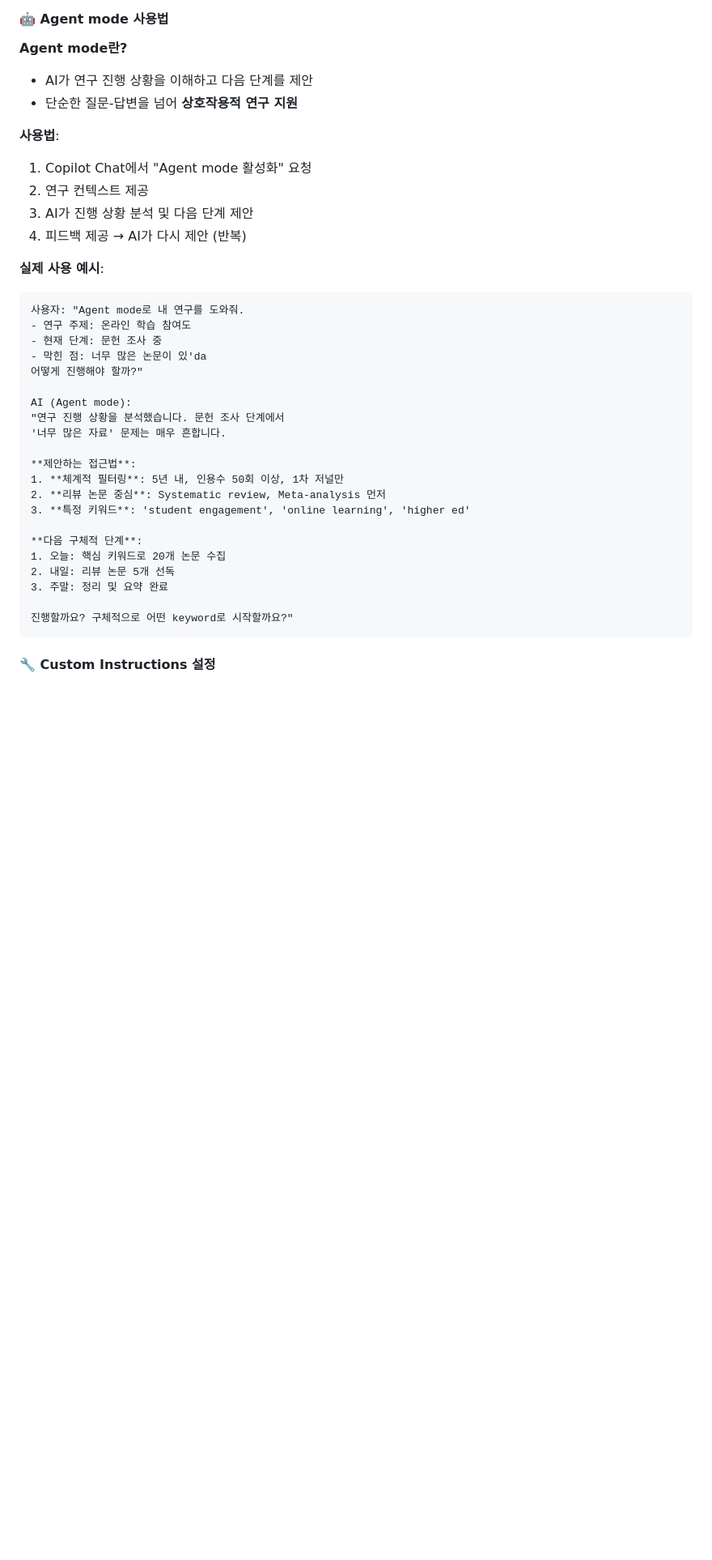
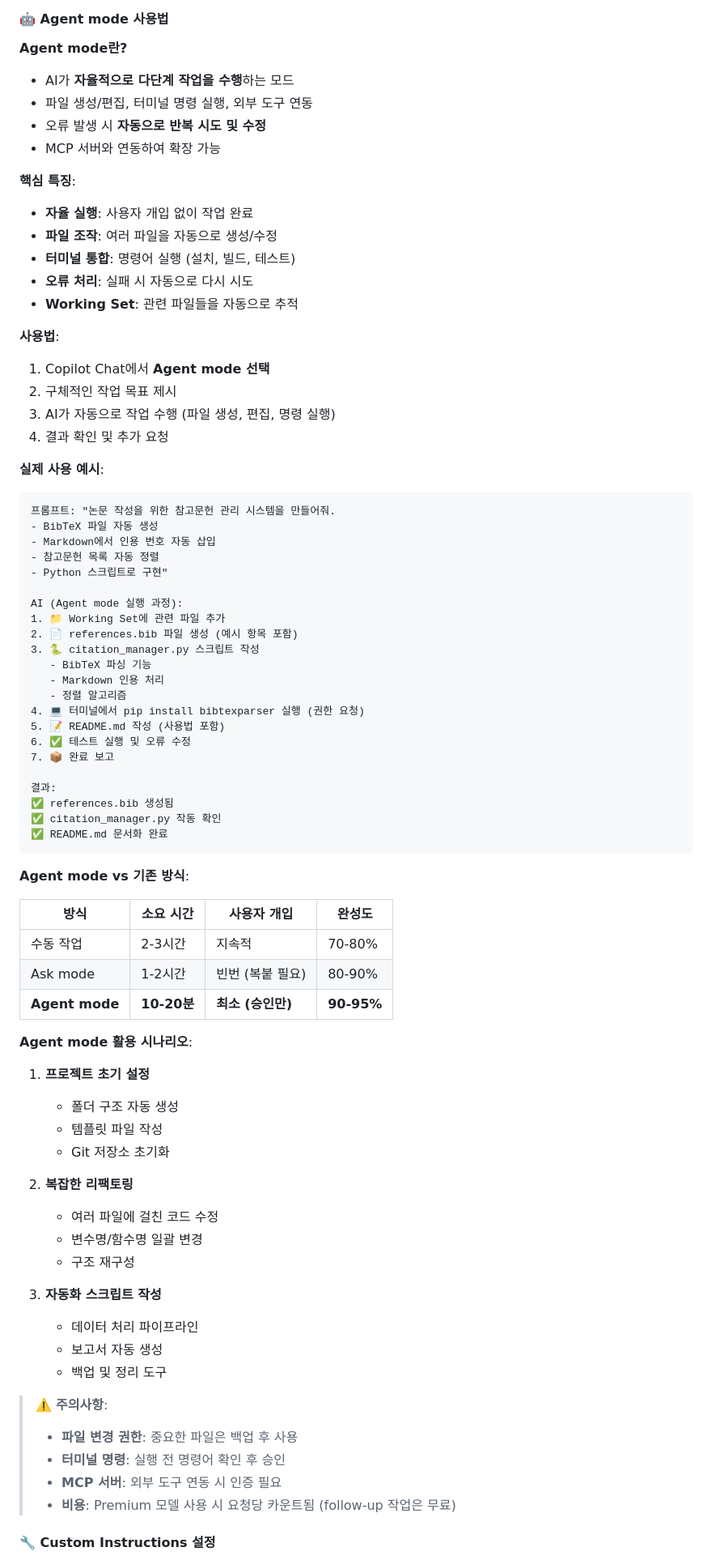
Before and after one commit to seo-jinseok/practical-ai-workflow-grad-students, a Markdown page: Practical_AI_Workflow_for_Grad_Students_Part1.md, the part around the change printed below. Shown: that part at 81% size. Drawn GitHub-style; blank space fills up the shorter version.

Commit message:
docs: Update GitHub Copilot features and clarify folder structure in Practical AI Workflow

````diff
--- a/Practical_AI_Workflow_for_Grad_Students_Part1.md
+++ b/Practical_AI_Workflow_for_Grad_Students_Part1.md
@@ -1166,40 +1292,84 @@ graph TD
 #### 🤖 Agent mode 사용법
 
 **Agent mode란?**
-- AI가 연구 진행 상황을 이해하고 다음 단계를 제안
-- 단순한 질문-답변을 넘어 **상호작용적 연구 지원**
+
+- AI가 **자율적으로 다단계 작업을 수행**하는 모드
+- 파일 생성/편집, 터미널 명령 실행, 외부 도구 연동
+- 오류 발생 시 **자동으로 반복 시도 및 수정**
+- MCP 서버와 연동하여 확장 가능
+
+**핵심 특징**:
+
+- **자율 실행**: 사용자 개입 없이 작업 완료
+- **파일 조작**: 여러 파일을 자동으로 생성/수정
+- **터미널 통합**: 명령어 실행 (설치, 빌드, 테스트)
+- **오류 처리**: 실패 시 자동으로 다시 시도
+- **Working Set**: 관련 파일들을 자동으로 추적
 
 **사용법**:
-1. Copilot Chat에서 "Agent mode 활성화" 요청
-2. 연구 컨텍스트 제공
-3. AI가 진행 상황 분석 및 다음 단계 제안
-4. 피드백 제공 → AI가 다시 제안 (반복)
+
+1. Copilot Chat에서 **Agent mode 선택**
+2. 구체적인 작업 목표 제시
+3. AI가 자동으로 작업 수행 (파일 생성, 편집, 명령 실행)
+4. 결과 확인 및 추가 요청
 
 **실제 사용 예시**:
 
 ```markdown
-사용자: "Agent mode로 내 연구를 도와줘.
-- 연구 주제: 온라인 학습 참여도
-- 현재 단계: 문헌 조사 중
-- 막힌 점: 너무 많은 논문이 있'da
-어떻게 진행해야 할까?"
-
-AI (Agent mode):
-"연구 진행 상황을 분석했습니다. 문헌 조사 단계에서
-'너무 많은 자료' 문제는 매우 흔합니다.
-
-**제안하는 접근법**:
-1. **체계적 필터링**: 5년 내, 인용수 50회 이상, 1차 저널만
-2. **리뷰 논문 중심**: Systematic review, Meta-analysis 먼저
-3. **특정 키워드**: 'student engagement', 'online learning', 'higher ed'
-
-**다음 구체적 단계**:
-1. 오늘: 핵심 키워드로 20개 논문 수집
-2. 내일: 리뷰 논문 5개 선독
-3. 주말: 정리 및 요약 완료
-
-진행할까요? 구체적으로 어떤 keyword로 시작할까요?"
-```
+프롬프트: "논문 작성을 위한 참고문헌 관리 시스템을 만들어줘.
+- BibTeX 파일 자동 생성
+- Markdown에서 인용 번호 자동 삽입
+- 참고문헌 목록 자동 정렬
+- Python 스크립트로 구현"
+
+AI (Agent mode 실행 과정):
+1. 📁 Working Set에 관련 파일 추가
+2. 📄 references.bib 파일 생성 (예시 항목 포함)
+3. 🐍 citation_manager.py 스크립트 작성
+   - BibTeX 파싱 기능
+   - Markdown 인용 처리
+   - 정렬 알고리즘
+4. 💻 터미널에서 pip install bibtexparser 실행 (권한 요청)
+5. 📝 README.md 작성 (사용법 포함)
+6. ✅ 테스트 실행 및 오류 수정
+7. 📦 완료 보고
+
+결과:
+✅ references.bib 생성됨
+✅ citation_manager.py 작동 확인
+✅ README.md 문서화 완료
+```
+
+**Agent mode vs 기존 방식**:
+
+| 방식 | 소요 시간 | 사용자 개입 | 완성도 |
+|------|-----------|------------|--------|
+| 수동 작업 | 2-3시간 | 지속적 | 70-80% |
+| Ask mode | 1-2시간 | 빈번 (복붙 필요) | 80-90% |
+| **Agent mode** | **10-20분** | **최소 (승인만)** | **90-95%** |
+
+**Agent mode 활용 시나리오**:
+
+1. **프로젝트 초기 설정**
+   - 폴더 구조 자동 생성
+   - 템플릿 파일 작성
+   - Git 저장소 초기화
+
+2. **복잡한 리팩토링**
+   - 여러 파일에 걸친 코드 수정
+   - 변수명/함수명 일괄 변경
+   - 구조 재구성
+
+3. **자동화 스크립트 작성**
+   - 데이터 처리 파이프라인
+   - 보고서 자동 생성
+   - 백업 및 정리 도구
+
+> ⚠️ **주의사항**:
+> - **파일 변경 권한**: 중요한 파일은 백업 후 사용
+> - **터미널 명령**: 실행 전 명령어 확인 후 승인
+> - **MCP 서버**: 외부 도구 연동 시 인증 필요
+> - **비용**: Premium 모델 사용 시 요청당 카운트됨 (follow-up 작업은 무료)
 
 #### 🔧 Custom Instructions 설정
 
````
Also changed, not shown: other parts of Practical_AI_Workflow_for_Grad_Students_Part1.md (+218 -344 lines).
